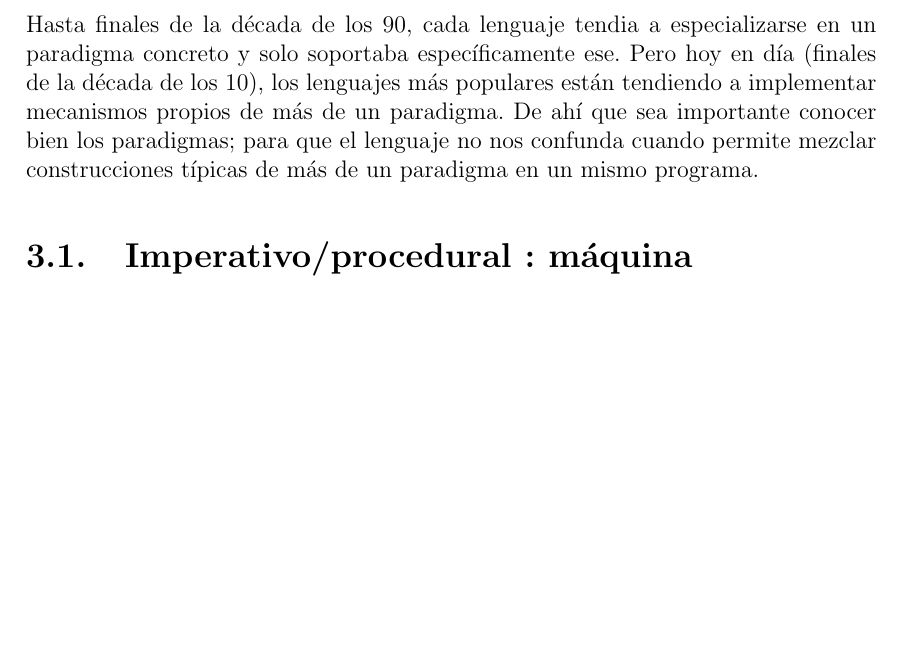
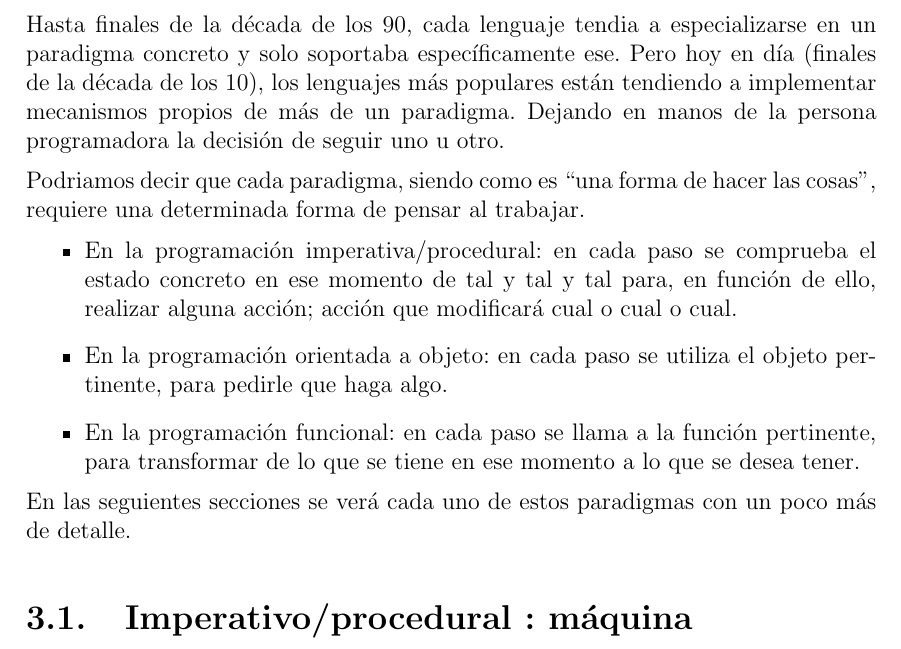
Before and after one commit to JuanMuruaOlalde/DesarrolloDeSoftware, a LaTeX book (03-Proyecto_software/Proyecto_Software.tex): part of page 31 of 99 before the commit and part of page 31 of 100 after it, cut so that both start at the same text, the shorter picture padded with empty space. Compiled offline with pdfLaTeX.

Commit message:
modificar la introducción en el capítulo acerca de los paradigmas

```diff
--- a/03-Proyecto_software/Proyecto_Software.tex
+++ b/03-Proyecto_software/Proyecto_Software.tex
@@ -671,7 +671,20 @@ nota: Hablando de diferencias, también hay algunas otras que no afectan directa
 \chapter{Paradigmas y lenguajes de programación}
 Es importante destacar que el paradigma seguido al programar puede ser independiente del lenguaje de programación utilizado. Un paradigma de programación es simplemente ``una forma de hacer las cosas''. Y en (casi) todos los lenguajes se puede hacer (casi) de todo.
 
-Hasta finales de la década de los 90, cada lenguaje tendia a especializarse en un paradigma concreto y solo soportaba específicamente ese. Pero hoy en día (finales de la década de los 10), los lenguajes más populares están tendiendo a implementar mecanismos propios de más de un paradigma. De ahí que sea importante conocer bien los paradigmas; para que el lenguaje no nos confunda cuando permite mezclar construcciones típicas de más de un paradigma en un mismo programa.
+Hasta finales de la década de los 90, cada lenguaje tendia a especializarse en un paradigma concreto y solo soportaba específicamente ese. Pero hoy en día (finales de la década de los 10), los lenguajes más populares están tendiendo a implementar mecanismos propios de más de un paradigma. Dejando en manos de la persona programadora la decisión de seguir uno u otro.
+
+Podriamos decir que cada paradigma, siendo como es ``una forma de hacer las cosas'', requiere una determinada forma de pensar al trabajar.
+\begin{itemize}
+
+\item En la programación imperativa/procedural: en cada paso se comprueba el estado concreto en ese momento de tal y tal y tal para, en función de ello, realizar alguna acción; acción que modificará cual o cual o cual.
+
+\item En la programación orientada a objeto: en cada paso se utiliza el objeto pertinente, para pedirle que haga algo.
+
+\item En la programación funcional: en cada paso se llama a la función pertinente, para transformar de lo que se tiene en ese momento a lo que se desea tener.
+
+\end{itemize}
+
+En las seguientes secciones se verá cada uno de estos paradigmas con un poco más de detalle.
 
 \section{Imperativo/procedural : máquina}
 En este paradigma, se trabaja directamente con las instrucciones básicas de la plataforma hardware sobre el que va a funcionar el programa.
```
Also changed, not shown: 03-Proyecto_software/Proyecto_Software.pdf, 4 other files.
